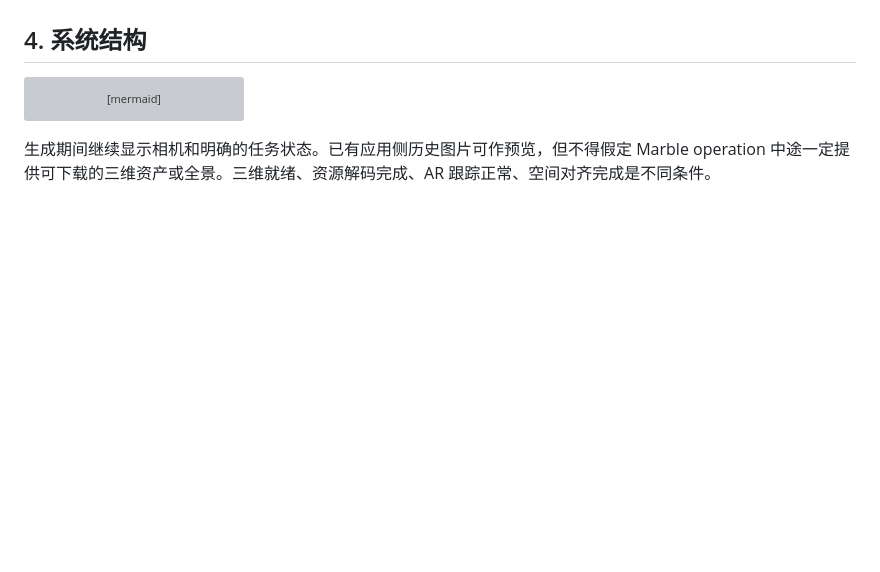
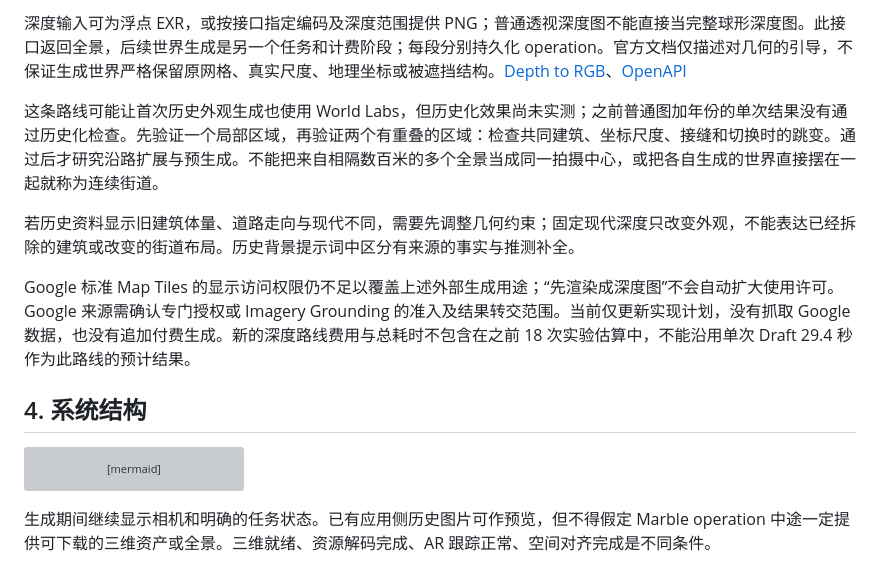
Before and after one commit to Ender-600/CenturyPano, a Markdown page: docs/MARBLE_IMPLEMENTATION_PLAN.md, the part around one of its changes. Rendered like a GitHub page; blank space fills up the shorter version; grey boxes are pictures that could not be loaded.

Commit message:
docs: add GPS and depth-guided world generation route

```diff
--- a/docs/MARBLE_IMPLEMENTATION_PLAN.md
+++ b/docs/MARBLE_IMPLEMENTATION_PLAN.md
@@ -92,3 +112,10 @@ Google 输入可能减少用户扫描的负担、提高起始覆盖，也可能
+深度输入可为浮点 EXR，或按接口指定编码及深度范围提供 PNG；普通透视深度图不能直接当完整球形深度图。此接口返回全景，后续世界生成是另一个任务和计费阶段；每段分别持久化 operation。官方文档仅描述对几何的引导，不保证生成世界严格保留原网格、真实尺度、地理坐标或被遮挡结构。[Depth to RGB](https://docs.worldlabs.ai/api/reference/pano/depth_to_rgb)、[OpenAPI](https://docs.worldlabs.ai/api/reference/openapi)
+
+这条路线可能让首次历史外观生成也使用 World Labs，但历史化效果尚未实测；之前普通图加年份的单次结果没有通过历史化检查。先验证一个局部区域，再验证两个有重叠的区域：检查共同建筑、坐标尺度、接缝和切换时的跳变。通过后才研究沿路扩展与预生成。不能把来自相隔数百米的多个全景当成同一拍摄中心，或把各自生成的世界直接摆在一起就称为连续街道。
+
+若历史资料显示旧建筑体量、道路走向与现代不同，需要先调整几何约束；固定现代深度只改变外观，不能表达已经拆除的建筑或改变的街道布局。历史背景提示词中区分有来源的事实与推测补全。
+
+Google 标准 Map Tiles 的显示访问权限仍不足以覆盖上述外部生成用途；“先渲染成深度图”不会自动扩大使用许可。Google 来源需确认专门授权或 Imagery Grounding 的准入及结果转交范围。当前仅更新实现计划，没有抓取 Google 数据，也没有追加付费生成。新的深度路线费用与总耗时不包含在之前 18 次实验估算中，不能沿用单次 Draft 29.4 秒作为此路线的预计结果。
 
 ## 4. 系统结构
 
```
Also changed, not shown: other parts of docs/MARBLE_IMPLEMENTATION_PLAN.md (+20 -0 lines).
